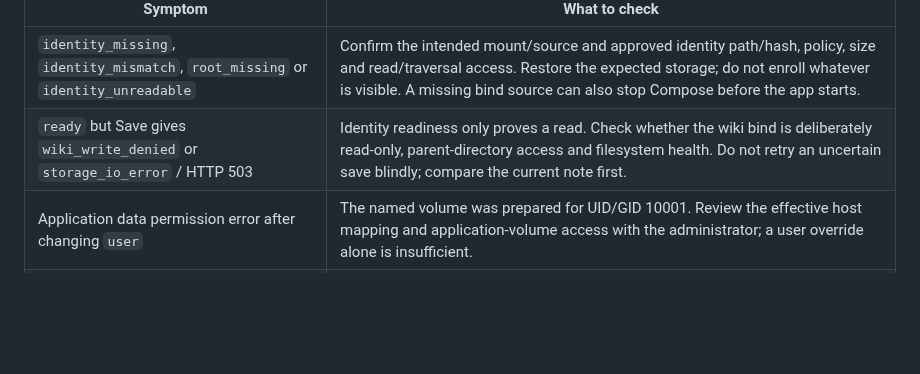
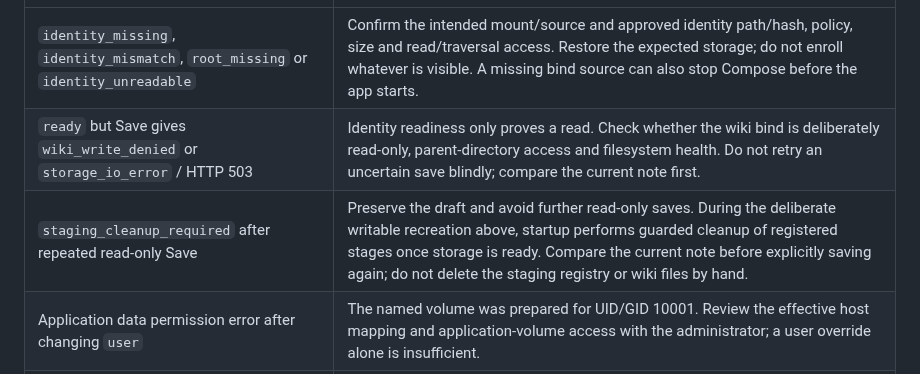
Before and after one commit to bcl1713/backstory, a Markdown page: docs/setup.md, the part around the change. Rendered like a GitHub page; blank space fills up the shorter version.

```diff
--- a/docs/setup.md
+++ b/docs/setup.md
@@ -361,6 +361,7 @@ its expected identity hash.
 | --- | --- |
 | `identity_missing`, `identity_mismatch`, `root_missing` or `identity_unreadable` | Confirm the intended mount/source and approved identity path/hash, policy, size and read/traversal access. Restore the expected storage; do not enroll whatever is visible. A missing bind source can also stop Compose before the app starts. |
 | `ready` but Save gives `wiki_write_denied` or `storage_io_error` / HTTP 503 | Identity readiness only proves a read. Check whether the wiki bind is deliberately read-only, parent-directory access and filesystem health. Do not retry an uncertain save blindly; compare the current note first. |
+| `staging_cleanup_required` after repeated read-only Save | Preserve the draft and avoid further read-only saves. During the deliberate writable recreation above, startup performs guarded cleanup of registered stages once storage is ready. Compare the current note before explicitly saving again; do not delete the staging registry or wiki files by hand. |
 | Application data permission error after changing `user` | The named volume was prepared for UID/GID 10001. Review the effective host mapping and application-volume access with the administrator; a user override alone is insufficient. |
 | Wrong wiki, missing accounts or apparently new history | Check `BS_CONFIG`, the resolved bind and exact `BS_PROJECT`. Keep the helper's `env -u` entries to clear stale exported source/identity values. Reconnect the original intended project; do not delete volumes. |
 | Search has partial/stale results | Check index progress in Storage status. The automatic worker catches up; Refresh index queues maintenance, and Rebuild index explicitly replaces the projection. Direct note opening remains available. |
```
Also changed, not shown: docs/testing/release-checklist.md (+7 -0 lines).
